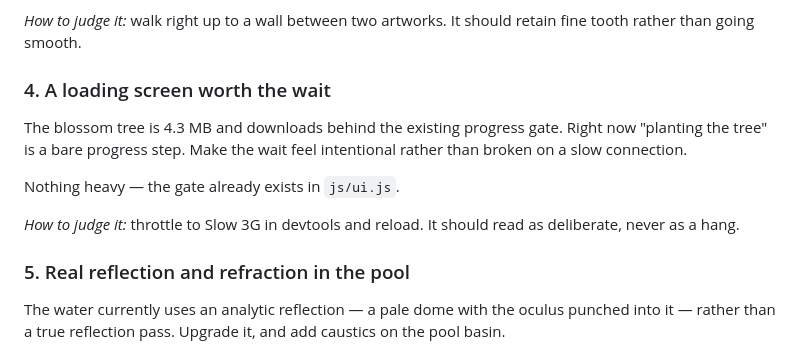
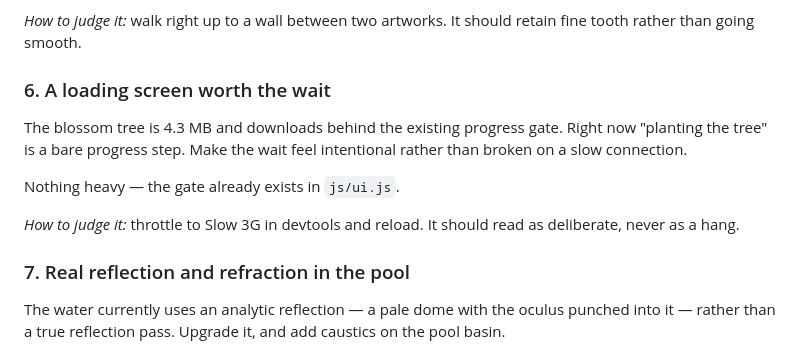
Before and after one commit to YuviStark7/Yuvi-s-Art-Sanctuary, a Markdown page: IMPROVEMENTS.md, the part around one of its changes. Drawn GitHub-style.

```diff
--- a/IMPROVEMENTS.md
+++ b/IMPROVEMENTS.md
@@ -53,7 +120,7 @@ larger canvas costs start-up time on every visit.
 *How to judge it:* walk right up to a wall between two artworks. It should
 retain fine tooth rather than going smooth.
 
-### 4. A loading screen worth the wait
+### 6. A loading screen worth the wait
 The blossom tree is 4.3 MB and downloads behind the existing progress gate.
 Right now "planting the tree" is a bare progress step. Make the wait feel
 intentional rather than broken on a slow connection.
@@ -63,7 +130,7 @@ Nothing heavy — the gate already exists in `js/ui.js`.
 *How to judge it:* throttle to Slow 3G in devtools and reload. It should read
 as deliberate, never as a hang.
 
-### 5. Real reflection and refraction in the pool
+### 7. Real reflection and refraction in the pool
 The water currently uses an analytic reflection — a pale dome with the oculus
 punched into it — rather than a true reflection pass. Upgrade it, and add
 caustics on the pool basin.
```
Also changed, not shown: other parts of IMPROVEMENTS.md (+70 -3 lines).
